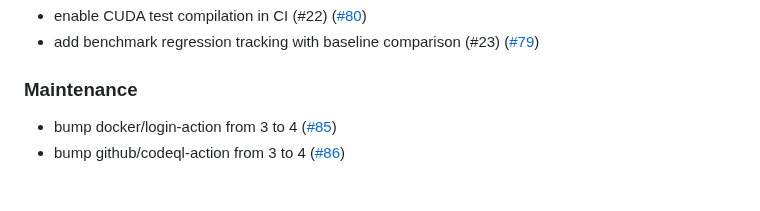
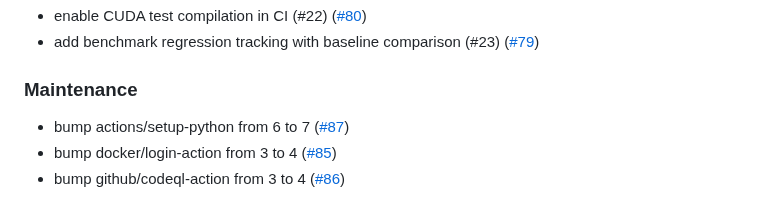
Before and after one commit to PxA-Labs/Project-RIPRA, a Markdown page: CHANGELOG.md, the part around the change. Rendered like a GitHub page.

Commit message:
docs: auto-update CHANGELOG for PR #87

```diff
--- a/CHANGELOG.md
+++ b/CHANGELOG.md
@@ -29,6 +29,7 @@ This file is auto-updated by a GitHub Action on every merged PR.
 - add benchmark regression tracking with baseline comparison (#23) ([#79](https://github.com/PxA-Labs/Project-RIPRA/pull/79))
 
 ### Maintenance
+- bump actions/setup-python from 6 to 7 ([#87](https://github.com/PxA-Labs/Project-RIPRA/pull/87))
 - bump docker/login-action from 3 to 4 ([#85](https://github.com/PxA-Labs/Project-RIPRA/pull/85))
 - bump github/codeql-action from 3 to 4 ([#86](https://github.com/PxA-Labs/Project-RIPRA/pull/86))
 ## [0.4.0] — 2026-07-07
```
